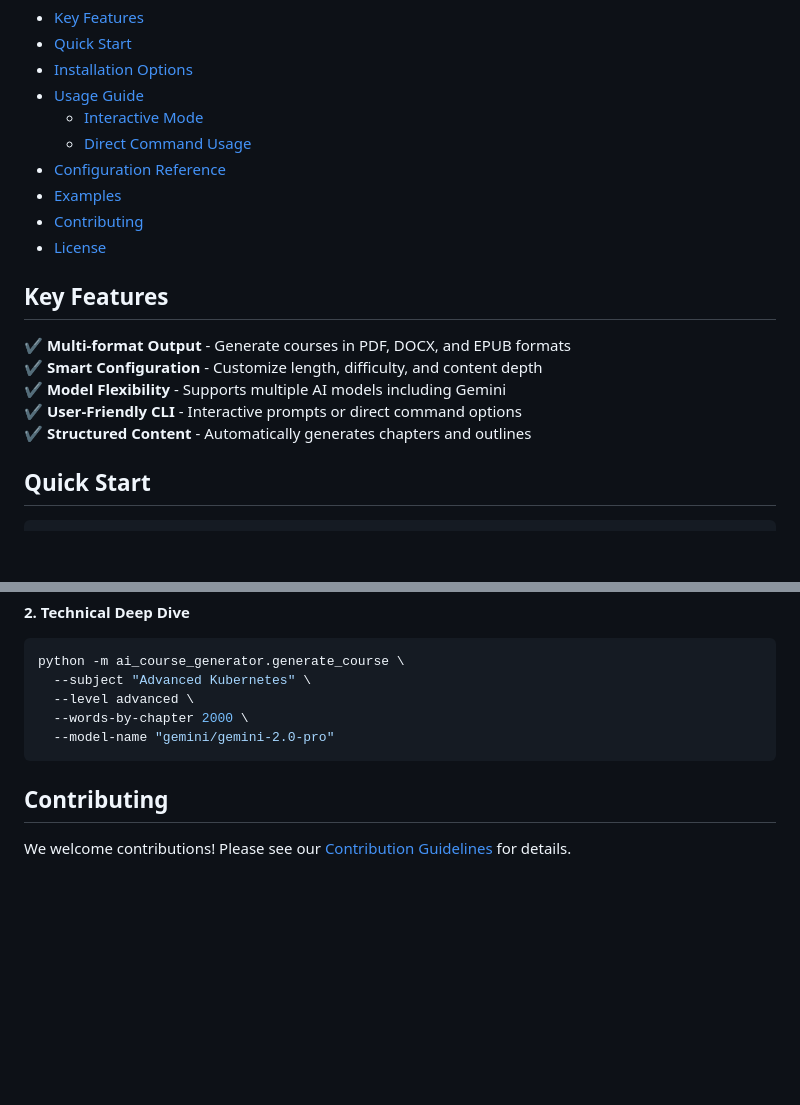
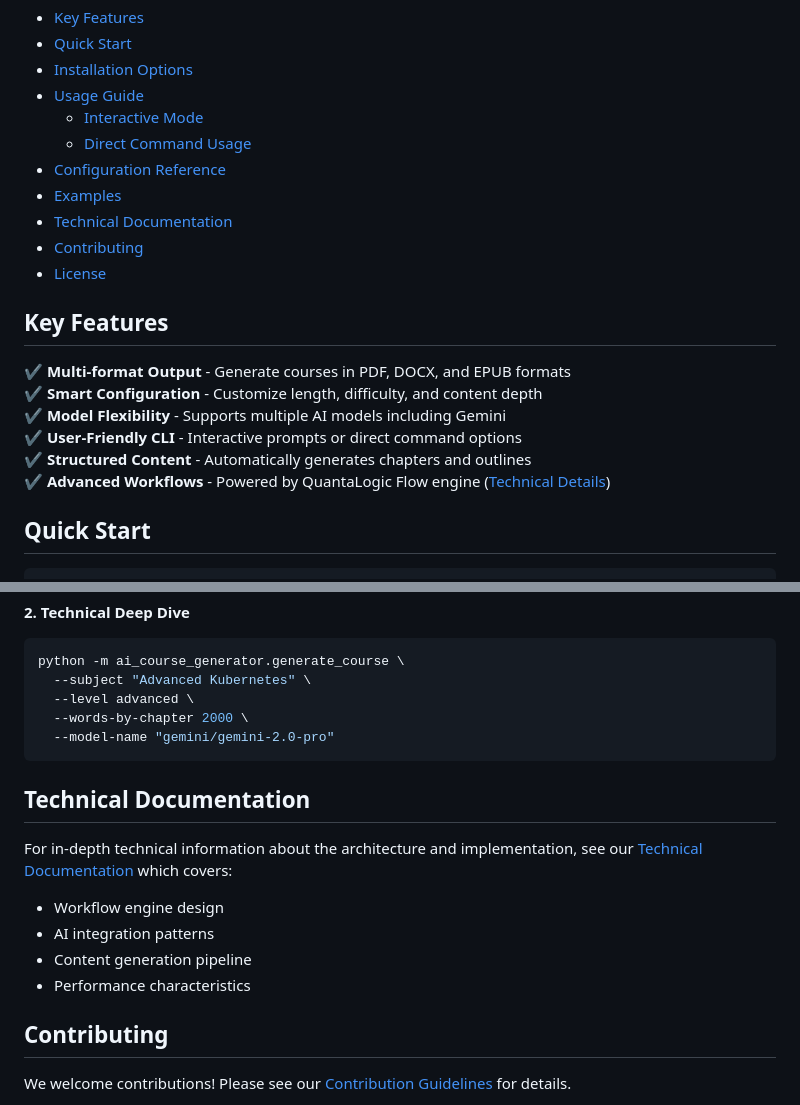
Before and after one commit to raphaelmansuy/course_generator, a Markdown page: README.md, 2 parts joined by grey strips. GitHub-like rendering; blank space fills up the shorter version.

Commit message:
Add technical docs and update README with workflow engine details

````diff
--- a/README.md
+++ b/README.md
@@ -14,6 +14,7 @@ An intelligent CLI tool for generating structured educational content using AI m
   - [Direct Command Usage](#direct-command-usage)
 - [Configuration Reference](#configuration-reference)
 - [Examples](#examples)
+- [Technical Documentation](#technical-documentation)
 - [Contributing](#contributing)
 - [License](#license)
 
@@ -24,6 +25,7 @@ An intelligent CLI tool for generating structured educational content using AI m
 ✔ **Model Flexibility** - Supports multiple AI models including Gemini
 ✔ **User-Friendly CLI** - Interactive prompts or direct command options
 ✔ **Structured Content** - Automatically generates chapters and outlines
+✔ **Advanced Workflows** - Powered by QuantaLogic Flow engine ([Technical Details](TECHNICAL_README.md))
 
 ## Quick Start
 
@@ -119,6 +121,13 @@ python -m ai_course_generator.generate_course \
   --model-name "gemini/gemini-2.0-pro"
 ```
 
+## Technical Documentation
+For in-depth technical information about the architecture and implementation, see our [Technical Documentation](TECHNICAL_README.md) which covers:
+- Workflow engine design
+- AI integration patterns
+- Content generation pipeline
+- Performance characteristics
+
 ## Contributing
 
 We welcome contributions! Please see our [Contribution Guidelines](CONTRIBUTING.md) for details.
````
Also changed, not shown: TECHNICAL_README.md (added, +173 -0 lines).
